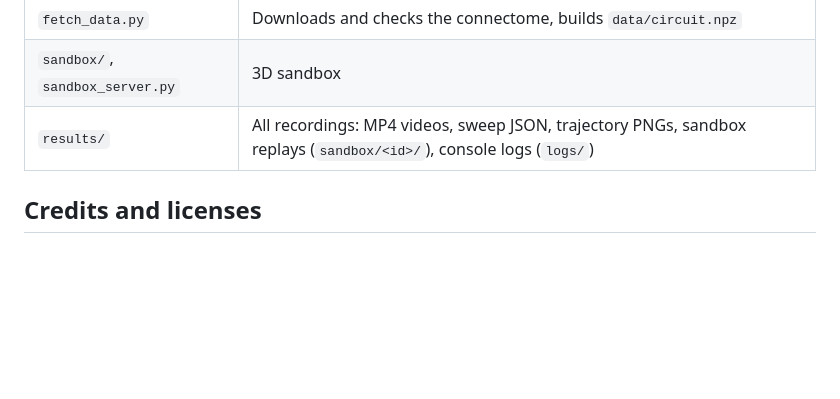
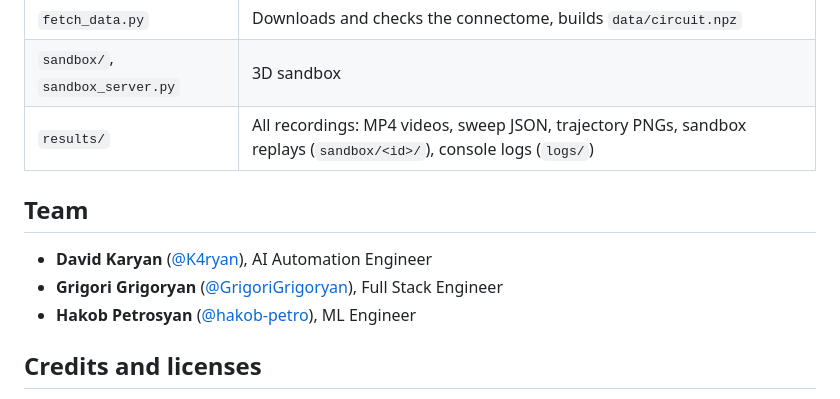
Before and after one commit to K4ryan/Chanjs, a Markdown page: README.md, the part around the change. Drawn GitHub-style; blank space fills up the shorter version.

Commit message:
README: team
Co-authored-by: Grigori Grigoryan <86908665+GrigoriGrigoryan@users.noreply.github.com>
Co-authored-by: Hakob Petrosyan <55916687+hakob-petro@users.noreply.github.com>

```diff
--- a/README.md
+++ b/README.md
@@ -65,6 +65,12 @@ Main result, from `results/logs/results_knobs.log`: the fly reached the food beh
 | `sandbox/`, `sandbox_server.py` | 3D sandbox |
 | `results/` | All recordings: MP4 videos, sweep JSON, trajectory PNGs, sandbox replays (`sandbox/<id>/`), console logs (`logs/`) |
 
+## Team
+
+- **David Karyan** ([@K4ryan](https://github.com/K4ryan)), AI Automation Engineer
+- **Grigori Grigoryan** ([@GrigoriGrigoryan](https://github.com/GrigoriGrigoryan)), Full Stack Engineer
+- **Hakob Petrosyan** ([@hakob-petro](https://github.com/hakob-petro)), ML Engineer
+
 ## Credits and licenses
 
 - **Code:** [MIT](LICENSE). `brain.py` is a numba port of the `FlyBrain` model in [dicnunz/fly-brain-feeding](https://github.com/dicnunz/fly-brain-feeding) (MIT), whose notice is kept in `LICENSE`.
```
